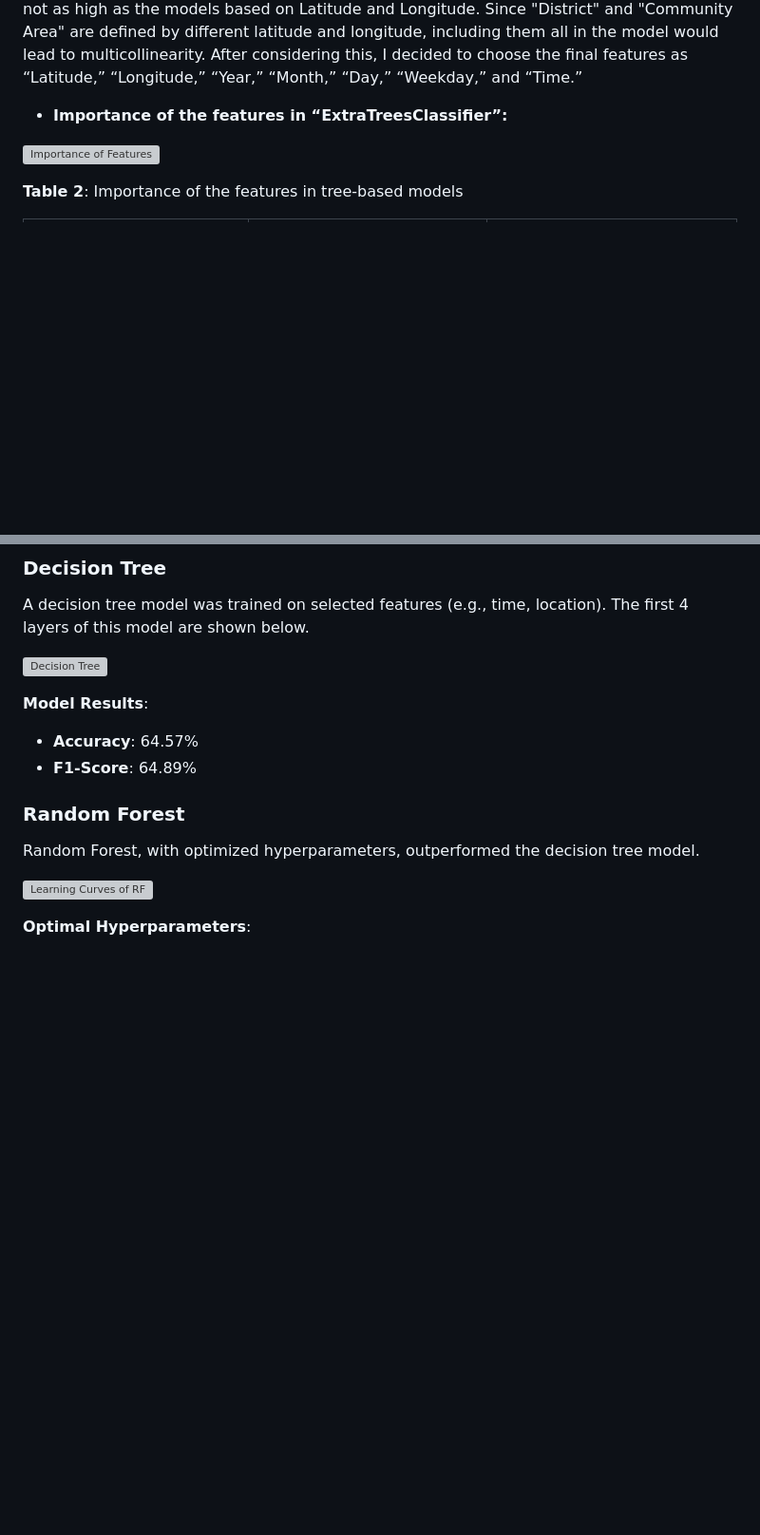
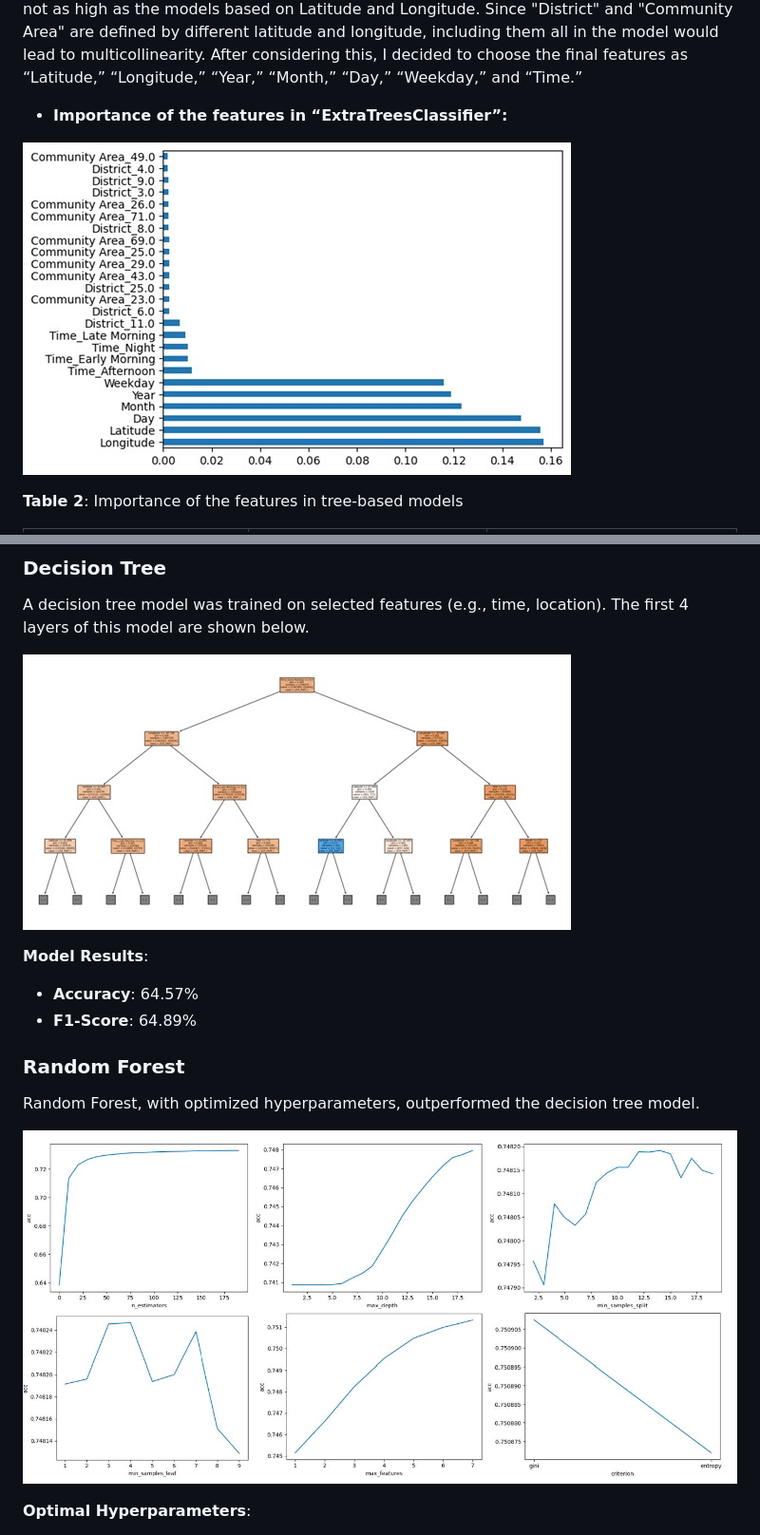
Before and after one commit to WeaPoN-wpn/Chicago-Crime-Analysis, a Markdown page: README.md, 2 parts joined by grey strips. Shown at 95% size. GitHub-like rendering; blank space fills up the shorter version; grey boxes are pictures that could not be loaded.

```diff
--- a/README.md
+++ b/README.md
@@ -84,7 +84,7 @@ To extract the information from the dataset, I first calculated the importance o
 
 - **Importance of the features in “ExtraTreesClassifier”:**
 
-![Importance of Features](./FeatureImportance.jpg)
+![Importance of Features](Figs/FeatureImportance.jpg)
 
 **Table 2**: Importance of the features in tree-based models
 
@@ -98,7 +98,7 @@ To extract the information from the dataset, I first calculated the importance o
 ### Decision Tree
 A decision tree model was trained on selected features (e.g., time, location). The first 4 layers of this model are shown below.
 
-![Decision Tree](./DecisionTree.jpg)
+![Decision Tree](Figs/DecisionTree.jpg)
 
 **Model Results**:
 - **Accuracy**: 64.57%
@@ -107,7 +107,7 @@ A decision tree model was trained on selected features (e.g., time, location). T
 ### Random Forest
 Random Forest, with optimized hyperparameters, outperformed the decision tree model.
 
-![Learning Curves of RF](./RF_LC.jpg)
+![Learning Curves of RF](Figs/RF_LC.jpg)
 
 **Optimal Hyperparameters**:
 - n_estimators: 181
```
Also changed, not shown: other parts of README.md (+4 -4 lines).
